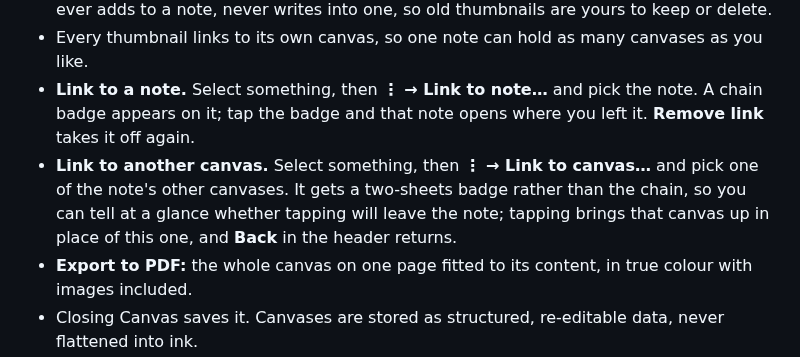
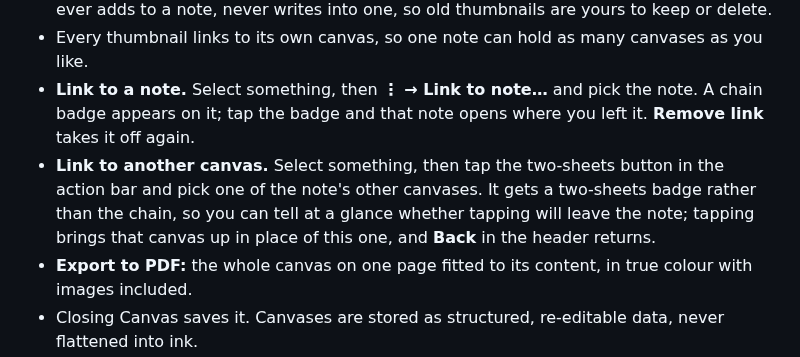
Before and after one commit to j-raghavan/sn-canvas, a Markdown page: README.md, the part around the change. GitHub-like rendering.

```diff
--- a/README.md
+++ b/README.md
@@ -42,7 +42,7 @@ An infinite canvas inside your Supernote notes. Sketch diagrams, build tables an
 - **Saving again adds another thumbnail** beside the one already there. Canvas only ever adds to a note, never writes into one, so old thumbnails are yours to keep or delete.
 - Every thumbnail links to its own canvas, so one note can hold as many canvases as you like.
 - **Link to a note.** Select something, then **⋮ → Link to note…** and pick the note. A chain badge appears on it; tap the badge and that note opens where you left it. **Remove link** takes it off again.
-- **Link to another canvas.** Select something, then **⋮ → Link to canvas…** and pick one of the note's other canvases. It gets a two-sheets badge rather than the chain, so you can tell at a glance whether tapping will leave the note; tapping brings that canvas up in place of this one, and **Back** in the header returns.
+- **Link to another canvas.** Select something, then tap the two-sheets button in the action bar and pick one of the note's other canvases. It gets a two-sheets badge rather than the chain, so you can tell at a glance whether tapping will leave the note; tapping brings that canvas up in place of this one, and **Back** in the header returns.
 - **Export to PDF:** the whole canvas on one page fitted to its content, in true colour with images included.
 - Closing Canvas saves it. Canvases are stored as structured, re-editable data, never flattened into ink.
 
```
Also changed, not shown: assets/icons/action-link-canvas.png (added), 4 other files.
